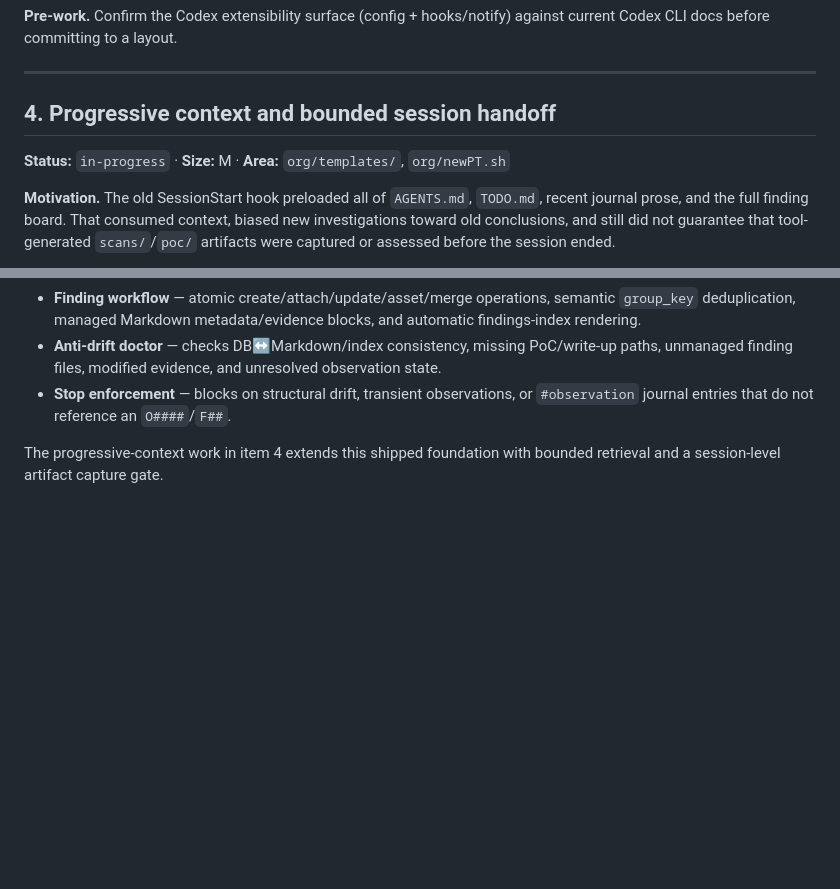
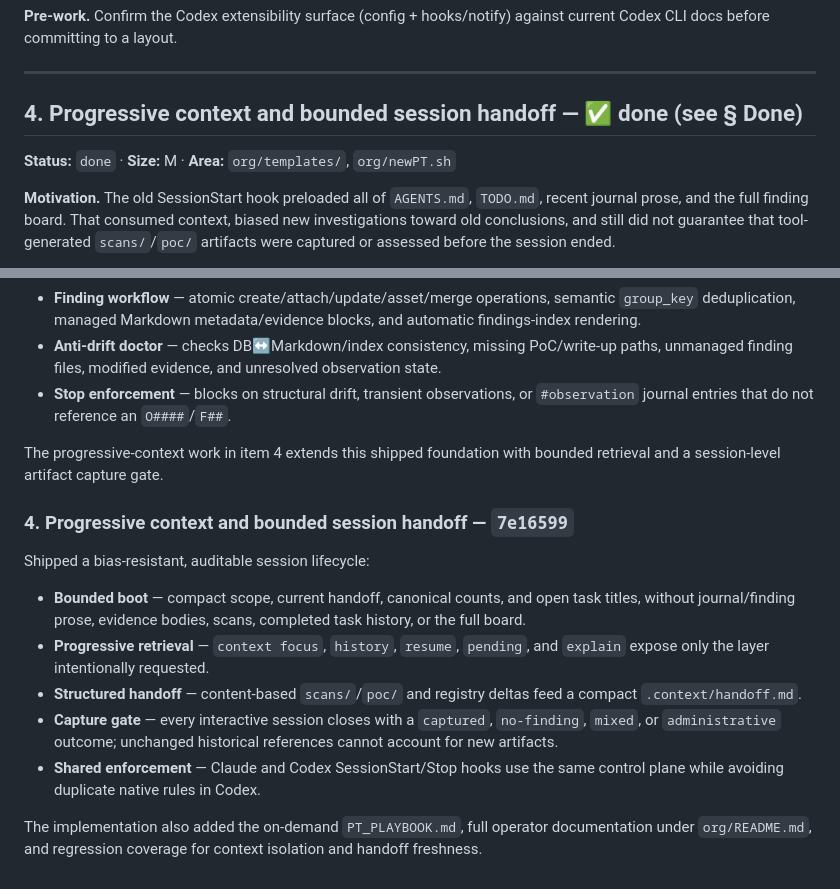
Before and after one commit to 0xb120/custom-tools, a Markdown page: ROADMAP.md, 2 parts joined by grey strips. GitHub-like rendering; blank space fills up the shorter version.

```diff
--- a/ROADMAP.md
+++ b/ROADMAP.md
@@ -54,9 +54,9 @@ Status legend: `idea` (needs design) · `ready` (design agreed, can build) · `i
 
 ---
 
-## 4. Progressive context and bounded session handoff
+## 4. Progressive context and bounded session handoff — ✅ done (see § Done)
 
-**Status:** `in-progress` · **Size:** M · **Area:** `org/templates/`, `org/newPT.sh`
+**Status:** `done` · **Size:** M · **Area:** `org/templates/`, `org/newPT.sh`
 
 **Motivation.** The old SessionStart hook preloaded all of `AGENTS.md`, `TODO.md`, recent journal prose, and the full finding board. That consumed context, biased new investigations toward old conclusions, and still did not guarantee that tool-generated `scans/`/`poc/` artifacts were captured or assessed before the session ended.
 
@@ -119,3 +177,15 @@ Shipped a canonical control plane for the path from candidate evidence to report
 - **Stop enforcement** — blocks on structural drift, transient observations, or `#observation` journal entries that do not reference an `O####`/`F##`.
 
 The progressive-context work in item 4 extends this shipped foundation with bounded retrieval and a session-level artifact capture gate.
+
+### 4. Progressive context and bounded session handoff — `7e16599`
+
+Shipped a bias-resistant, auditable session lifecycle:
+
+- **Bounded boot** — compact scope, current handoff, canonical counts, and open task titles, without journal/finding prose, evidence bodies, scans, completed task history, or the full board.
+- **Progressive retrieval** — `context focus`, `history`, `resume`, `pending`, and `explain` expose only the layer intentionally requested.
+- **Structured handoff** — content-based `scans/`/`poc/` and registry deltas feed a compact `.context/handoff.md`.
+- **Capture gate** — every interactive session closes with a `captured`, `no-finding`, `mixed`, or `administrative` outcome; unchanged historical references cannot account for new artifacts.
+- **Shared enforcement** — Claude and Codex SessionStart/Stop hooks use the same control plane while avoiding duplicate native rules in Codex.
+
+The implementation also added the on-demand `PT_PLAYBOOK.md`, full operator documentation under `org/README.md`, and regression coverage for context isolation and handoff freshness.
```
Also changed, not shown: other parts of ROADMAP.md (+60 -2 lines), AGENTS.md (added, +96 -0 lines).
